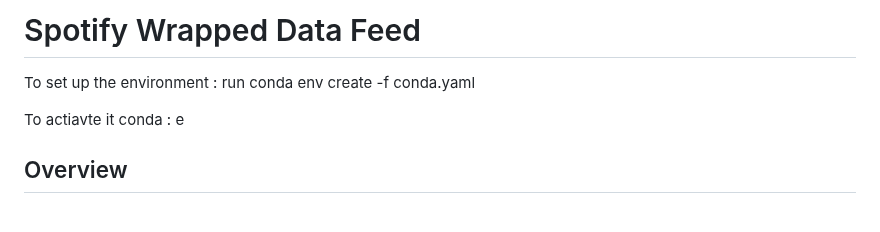
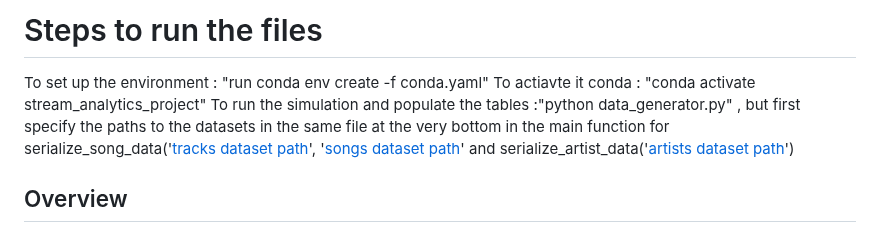
Before and after one commit to yassinex02/StreamAnalytics_GP, a Markdown page: README.md, the part around the change. Drawn GitHub-style.

```diff
--- a/README.md
+++ b/README.md
@@ -1,7 +1,8 @@
-# Spotify Wrapped Data Feed
-To set up the environment : run conda env create -f conda.yaml
+# Steps to run the files
+To set up the environment : "run conda env create -f conda.yaml"
+To actiavte it conda :  "conda activate stream_analytics_project"
+To run the simulation and populate the tables :"python data_generator.py" , but first specify the paths to the datasets in the same file at the very bottom in the main function for serialize_song_data('[tracks dataset path](https://www.kaggle.com/datasets/yamaerenay/spotify-dataset-19212020-600k-tracks?select=tracks.csv)', '[songs dataset path](https://www.kaggle.com/datasets/amitanshjoshi/spotify-1million-tracks)' and serialize_artist_data('[artists dataset path](https://www.kaggle.com/datasets/yamaerenay/spotify-dataset-19212020-600k-tracks?select=tracks.csv)')
 
-To actiavte it conda :  e
 
 ## Overview
 This repository contains the code and documentation for generating synthetic data for Spotify Wrapped using the AVRO format. The synthetic data generation scripts provided here are designed to align with the needs of our project, facilitating data analysis, testing, and development in a controlled environment.
```
